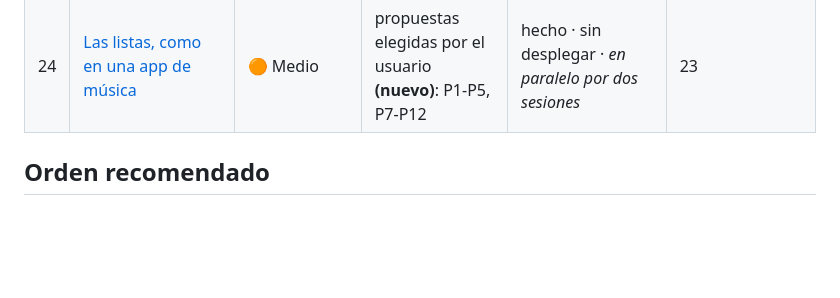
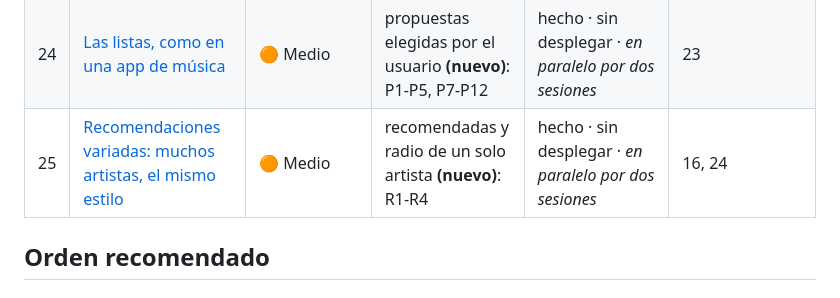
Before and after one commit to Ten1O0/YouTube-Music-Downloader, a Markdown page: docs/planes/INDEX.md, the part around the change. GitHub-like rendering; blank space fills up the shorter version.

```diff
--- a/docs/planes/INDEX.md
+++ b/docs/planes/INDEX.md
@@ -79,6 +79,7 @@ Qué puede romperse.
 | 22 | [Letras: encontrar la buena, también cuando el título viene mal](22-letras.md) | 🟠 Medio | letras que no salen **(nuevo)**: D1-D6 | hecho · sin desplegar · *36/36 letras buenas en la medición real, 0 equivocadas* | 16, 11 |
 | 23 | [Las listas y las ventanas, al nivel del resto de la app](23-listas-y-ventanas.md) | 🟠 Medio | ventanas antiguas, orden y duración de las listas **(nuevo)**: D1-D11 | hecho · sin desplegar · *probado en local por el usuario; el deshacer pasa al 24 (P9)* | 21 |
 | 24 | [Las listas, como en una app de música](24-listas-como-en-una-app-de-musica.md) | 🟠 Medio | propuestas elegidas por el usuario **(nuevo)**: P1-P5, P7-P12 | hecho · sin desplegar · *en paralelo por dos sesiones* | 23 |
+| 25 | [Recomendaciones variadas: muchos artistas, el mismo estilo](25-recomendaciones-variadas.md) | 🟠 Medio | recomendadas y radio de un solo artista **(nuevo)**: R1-R4 | hecho · sin desplegar · *en paralelo por dos sesiones* | 16, 24 |
 
 ## Orden recomendado
 
```
Also changed, not shown: docs/planes/25-recomendaciones-variadas.md (added, +272 -0 lines).
